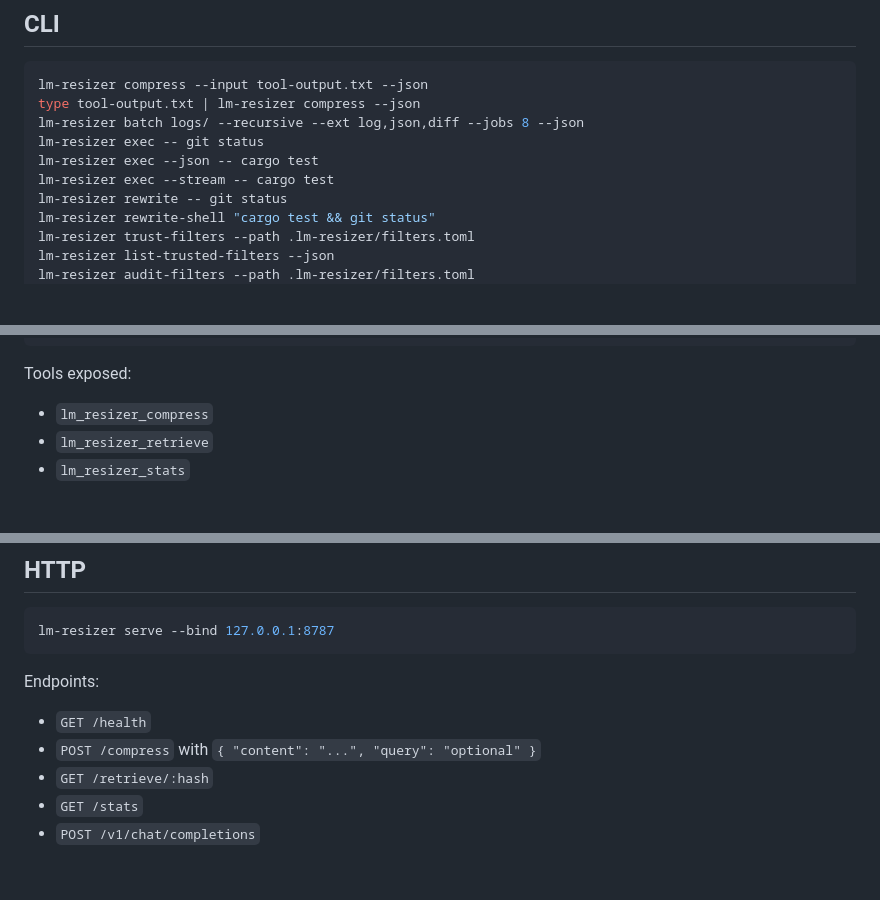
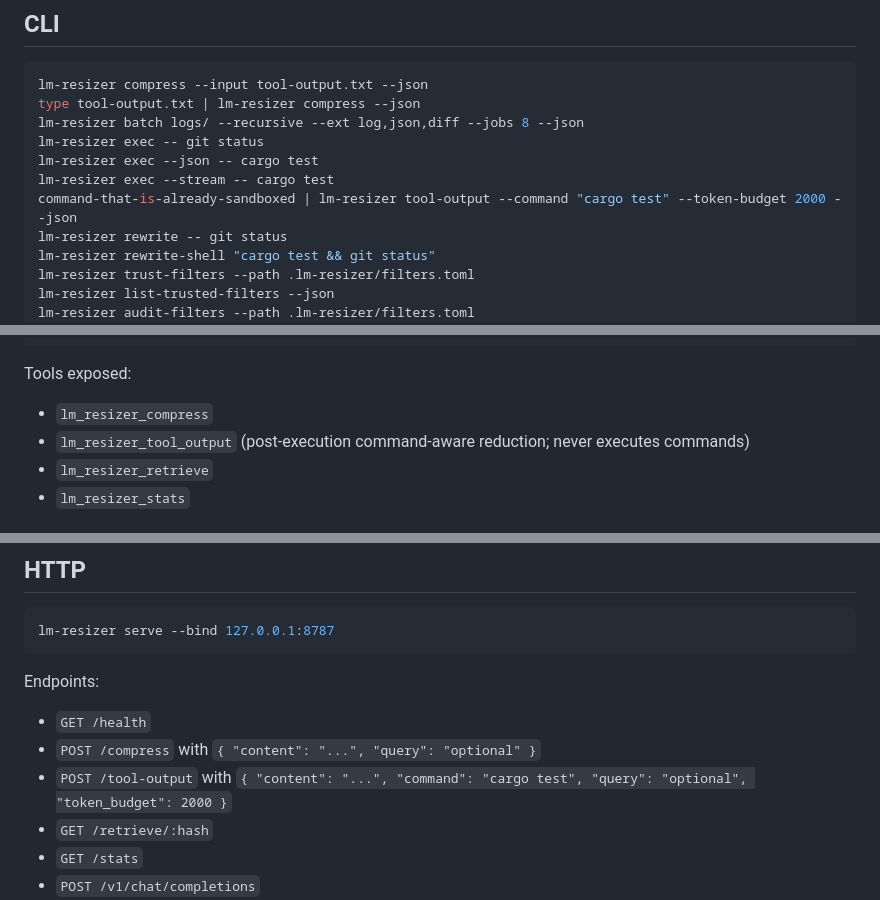
Before and after one commit to phuetz/lm-resizer, a Markdown page: README.md, 3 parts joined by grey strips. Drawn GitHub-style; blank space fills up the shorter version.

```diff
--- a/README.md
+++ b/README.md
@@ -170,6 +176,7 @@ lm-resizer batch logs/ --recursive --ext log,json,diff --jobs 8 --json
 lm-resizer exec -- git status
 lm-resizer exec --json -- cargo test
 lm-resizer exec --stream -- cargo test
+command-that-is-already-sandboxed | lm-resizer tool-output --command "cargo test" --token-budget 2000 --json
 lm-resizer rewrite -- git status
 lm-resizer rewrite-shell "cargo test && git status"
 lm-resizer trust-filters --path .lm-resizer/filters.toml
@@ -332,6 +358,7 @@ lm-resizer wrap cursor -- --help
 Tools exposed:
 
 - `lm_resizer_compress`
+- `lm_resizer_tool_output` (post-execution command-aware reduction; never executes commands)
 - `lm_resizer_retrieve`
 - `lm_resizer_stats`
 
@@ -382,6 +409,7 @@ Endpoints:
 
 - `GET /health`
 - `POST /compress` with `{ "content": "...", "query": "optional" }`
+- `POST /tool-output` with `{ "content": "...", "command": "cargo test", "query": "optional", "token_budget": 2000 }`
 - `GET /retrieve/:hash`
 - `GET /stats`
 - `POST /v1/chat/completions`
```
Also changed, not shown: other parts of README.md (+31 -3 lines), docs/lm-resizer-hero.png (added).
